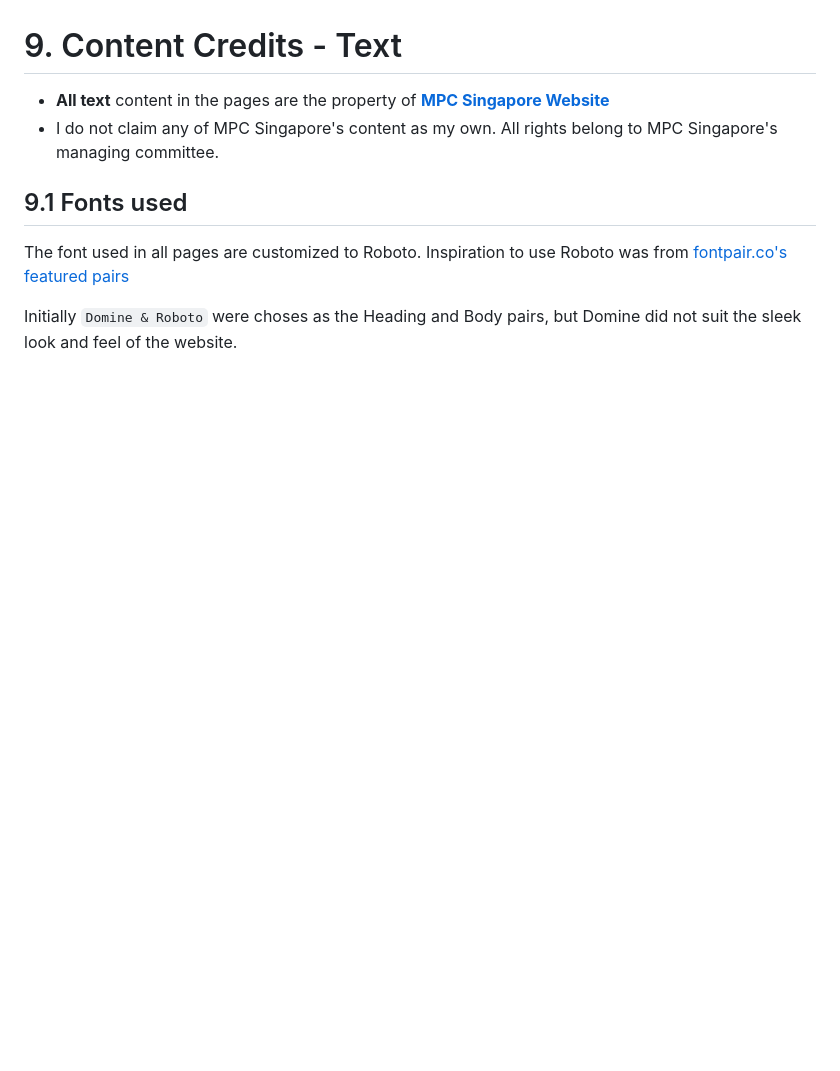
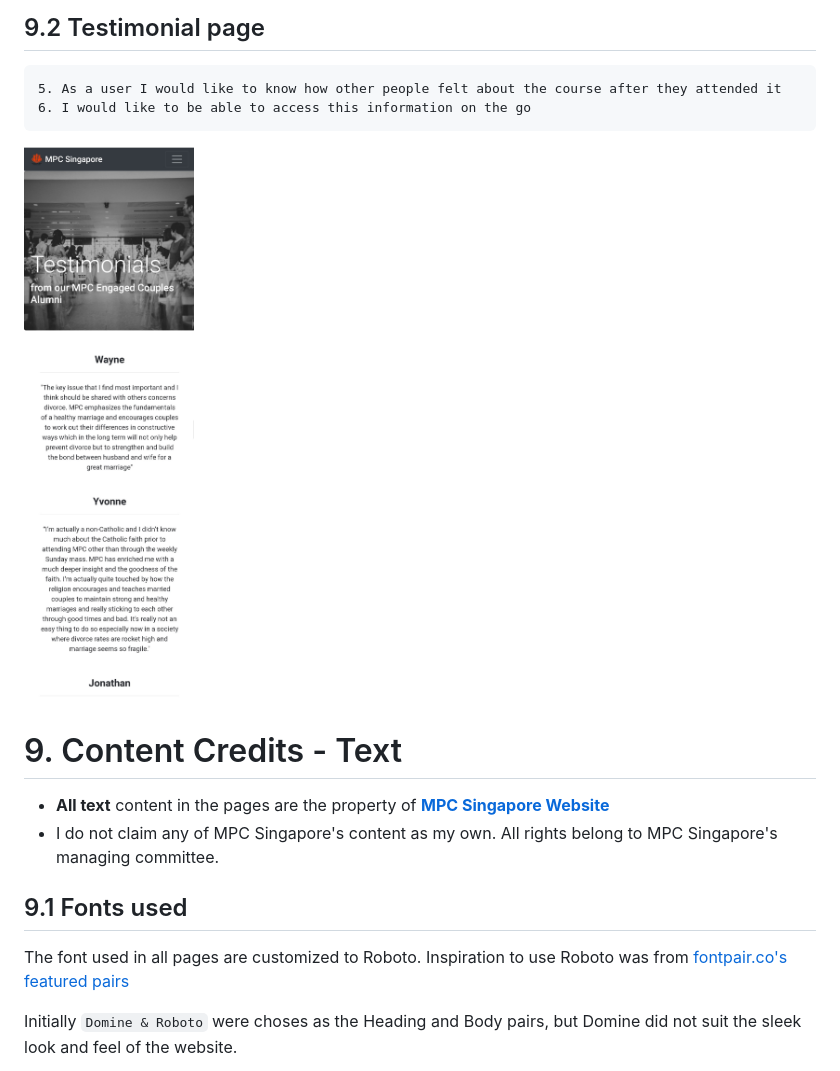
Before and after one commit to Code-Institute-Submissions/Project-1-codeinstitute, a Markdown page: README.md, the part around the change printed below. Rendered like a GitHub page; pictures changed too: images/screenshot_testimonial.jpg (added); blank space fills up the shorter version.

````diff
--- a/README.md
+++ b/README.md
@@ -113,3 +145,10 @@ The following Boostrap resouces were used in creating this website. Credits to t
+## 9.2 Testimonial page
+```
+5. As a user I would like to know how other people felt about the course after they attended it
+6. I would like to be able to access this information on the go
+```
+<img src="images/screenshot_testimonial.jpg" width="300px">
+
 # 9. Content Credits - Text
 - **All text** content in the pages are the property of **[MPC Singapore Website](https://www.mpcsingapore.com/)**
 - I do not claim any of MPC Singapore's content as my own. All rights belong to MPC Singapore's managing committee.
````
Also changed, not shown: other parts of README.md (+32 -0 lines), images/screenshot_apply.jpg (added), images/screenshot_faq.jpg (added), images/screenshot_home.jpg (added), images/screenshot_team.jpg (added).
